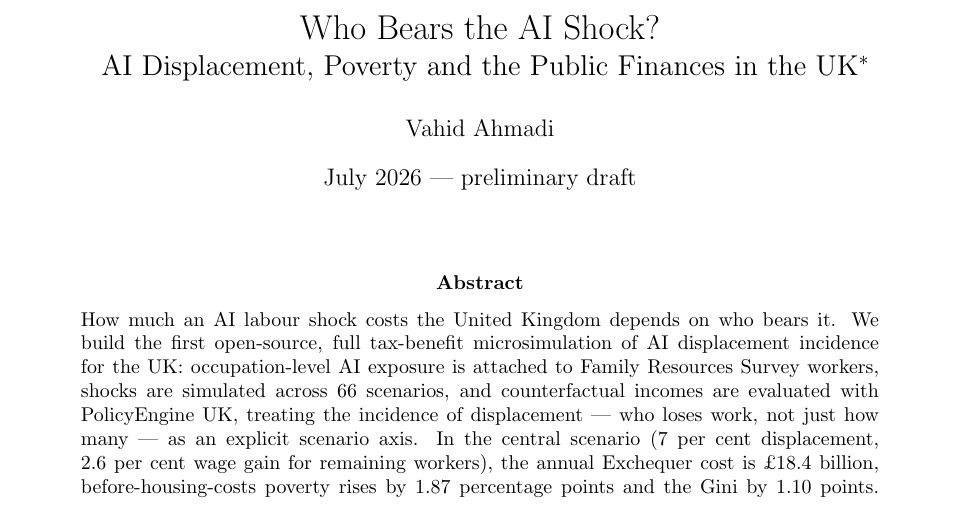
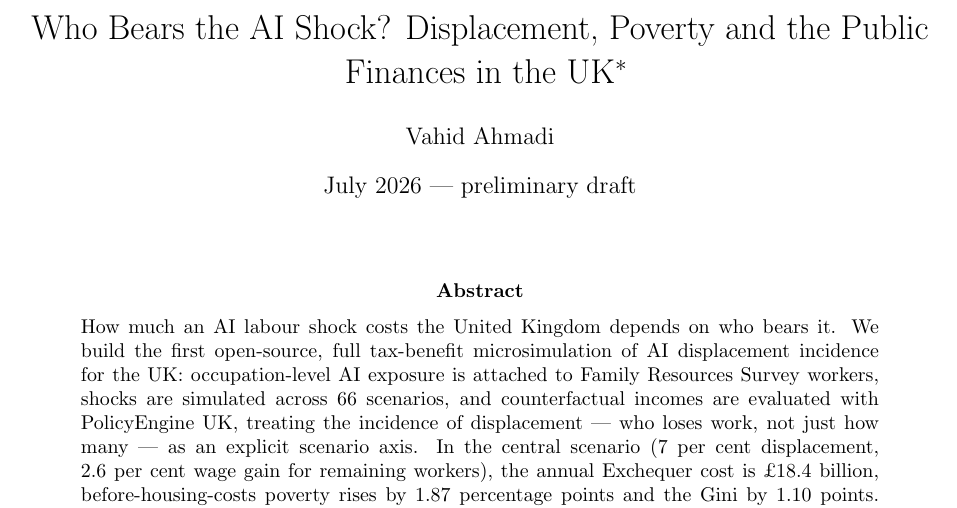
Before and after one commit to PolicyEngine/uk-ai-study, a LaTeX paper (paper/main.tex): part of page 1 of 41, cut so that both start at the same text. Compiled offline with pdfLaTeX.

Commit message:
Consolidate title to a single line with one 'AI'
Co-Authored-By: Claude Fable 5 <noreply@anthropic.com>

```diff
--- a/paper/main.tex
+++ b/paper/main.tex
@@ -7,7 +7,7 @@
 \usepackage{natbib}
 \bibliographystyle{apalike}
 
-\title{Who Bears the AI Shock?\\ \Large AI Displacement, Poverty and the Public Finances in the UK\thanks{The analysis uses the open-source PolicyEngine UK microsimulation model. Family Resources Survey microdata are accessed under the UK Data Service End User Licence and are not redistributed. All code and aggregate results are available at \url{https://github.com/PolicyEngine/uk-ai-study}. Draft --- not for citation.}}
+\title{Who Bears the AI Shock? Displacement, Poverty and the Public Finances in the UK\thanks{The analysis uses the open-source PolicyEngine UK microsimulation model. Family Resources Survey microdata are accessed under the UK Data Service End User Licence and are not redistributed. All code and aggregate results are available at \url{https://github.com/PolicyEngine/uk-ai-study}. Draft --- not for citation.}}
 \author{Vahid Ahmadi}
 \date{July 2026 --- preliminary draft}
 
```
Also changed, not shown: paper/main.pdf, 1 other file.
